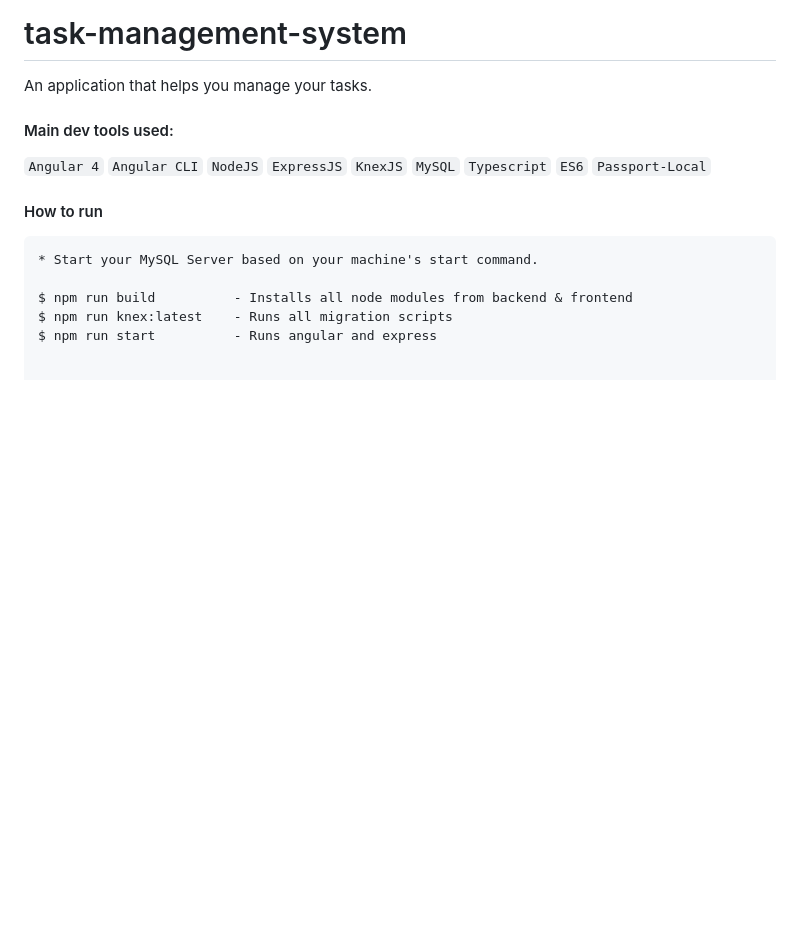
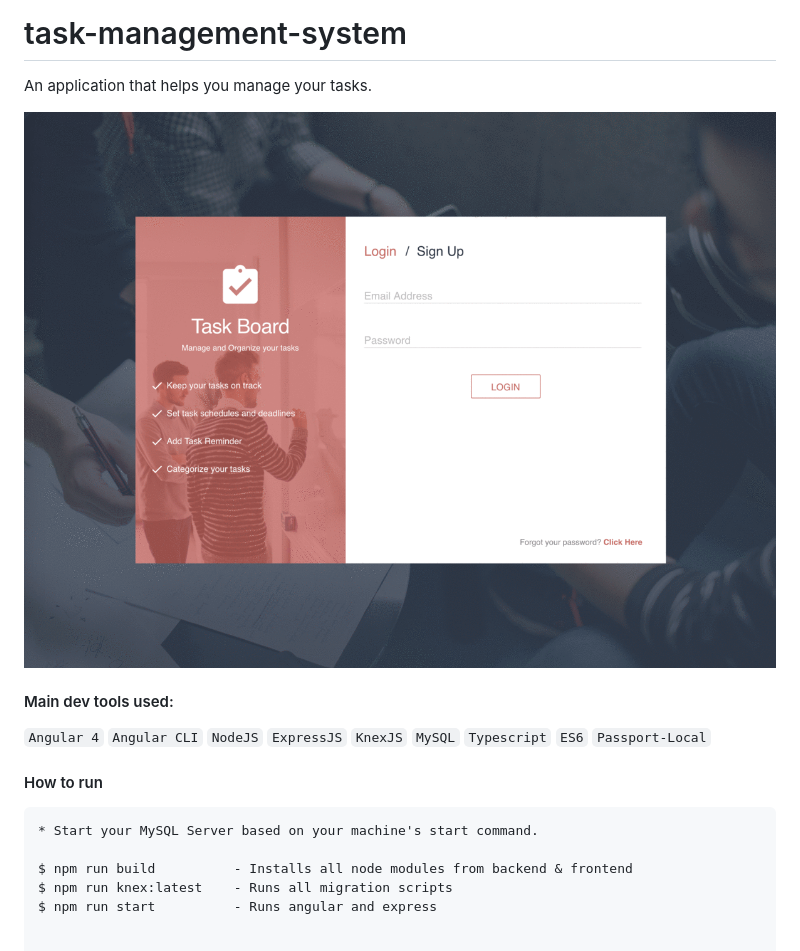
Before and after one commit to KShewengerz/ng4-task-management-app, a Markdown page: README.md, the part around the change. Rendered like a GitHub page; pictures changed too: shared/images/task-board.gif (added); blank space fills up the shorter version.

Commit message:
Add Task Board Gif on ReadMe

```diff
--- a/README.md
+++ b/README.md
@@ -1,5 +1,7 @@
 # task-management-system
 An application that helps you manage your tasks.
+
+![task-board](./shared/images/task-board.gif)
 
 
 #### Main dev tools used:
```
